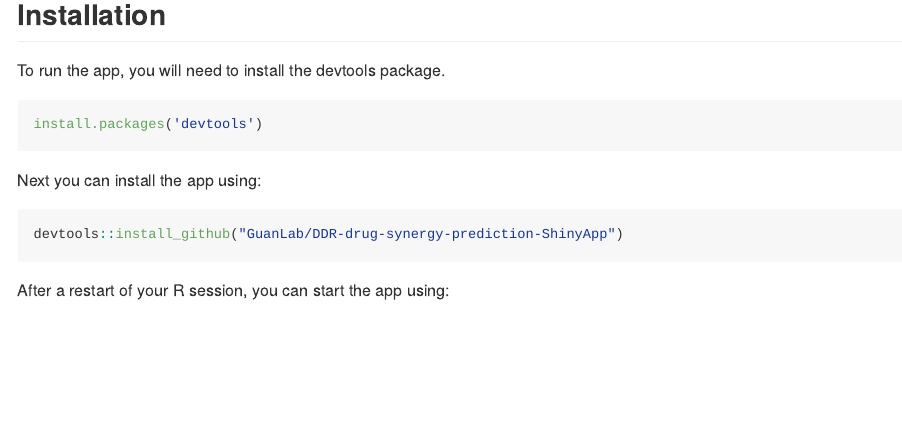
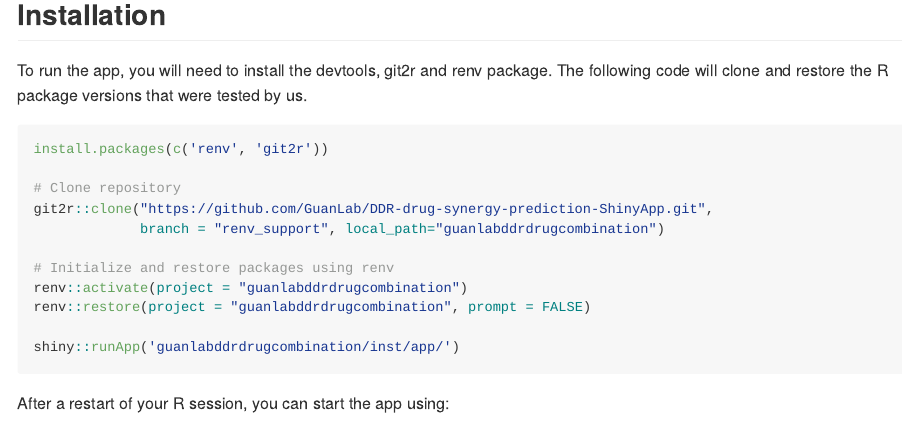
Before and after one commit to GuanLab/DDR-drug-synergy-prediction-ShinyApp, an R Markdown document (README.Rmd): the page in a window 1100 px wide, from 460 px down before the commit and from 400 px down after it, so that both start at the same text. The pictures show the output file README.md that the author committed with the source, drawn offline in the style of GitHub; badge pictures from the web are left out.

Commit message:
Add renv instructions

````diff
--- a/README.Rmd
+++ b/README.Rmd
@@ -39,16 +40,22 @@ This application was tested using R 4.1.1.
 
 ## Installation
 
-To run the app, you will need to install the devtools package.
+To run the app, you will need to install the devtools, git2r and renv package.
+The following code will clone and restore the R package versions that were
+tested by us.
 
 ```{R, eval=FALSE}
-install.packages('devtools')
-```
+install.packages(c('renv', 'git2r'))
 
-Next you can install the app using:
+# Clone repository
+git2r::clone("https://github.com/GuanLab/DDR-drug-synergy-prediction-ShinyApp.git",
+             branch = "renv_support", local_path="guanlabddrdrugcombination")
 
-```{R, eval=FALSE}
-devtools::install_github("GuanLab/DDR-drug-synergy-prediction-ShinyApp")
+# Initialize and restore packages using renv
+renv::activate(project = "guanlabddrdrugcombination")
+renv::restore(project = "guanlabddrdrugcombination", prompt = FALSE)
+
+shiny::runApp('guanlabddrdrugcombination/inst/app/')
 ```
 
 After a restart of your R session, you can start the app using:
````
Also changed, not shown: README.md, README.Rmd (5 more changed lines).
